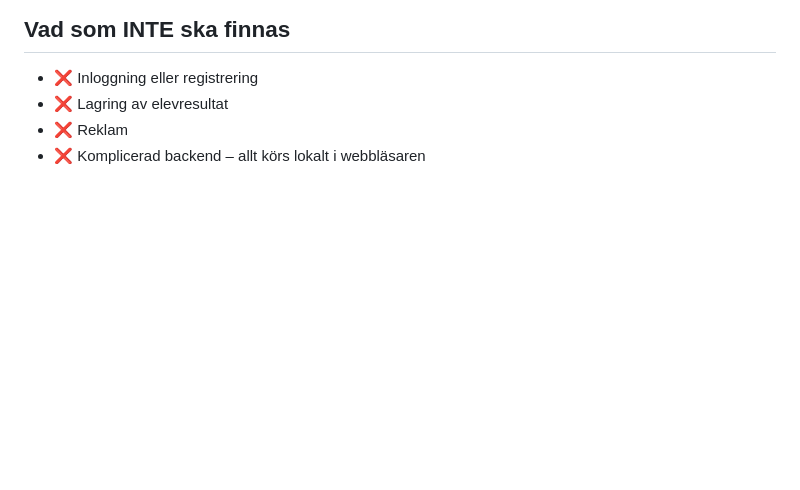
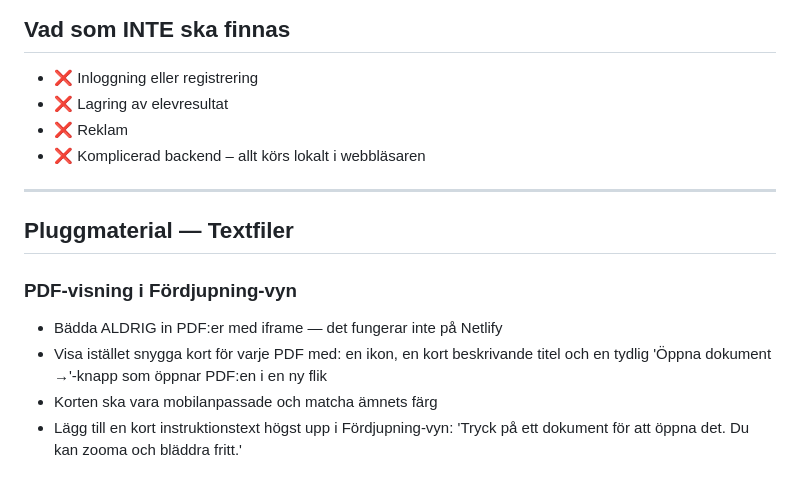
Before and after one commit to johnblixt/johnshemsida, a Markdown page: claude.md, the part around the change. Drawn GitHub-style; blank space fills up the shorter version.

Commit message:
Uppdaterade CLAUDE.md med PDF-visningsinstruktioner
Co-Authored-By: Claude Sonnet 4.6 <noreply@anthropic.com>

```diff
--- a/claude.md
+++ b/claude.md
@@ -276,3 +276,13 @@ Icke-exempel-vyn är en interaktiv 'Välj rätt tillämpning'-övning där eleve
 - ❌ Lagring av elevresultat
 - ❌ Reklam
 - ❌ Komplicerad backend – allt körs lokalt i webbläsaren
+
+---
+
+## Pluggmaterial — Textfiler
+
+### PDF-visning i Fördjupning-vyn
+- Bädda ALDRIG in PDF:er med iframe — det fungerar inte på Netlify
+- Visa istället snygga kort för varje PDF med: en ikon, en kort beskrivande titel och en tydlig 'Öppna dokument →'-knapp som öppnar PDF:en i en ny flik
+- Korten ska vara mobilanpassade och matcha ämnets färg
+- Lägg till en kort instruktionstext högst upp i Fördjupning-vyn: 'Tryck på ett dokument för att öppna det. Du kan zooma och bläddra fritt.'
```
